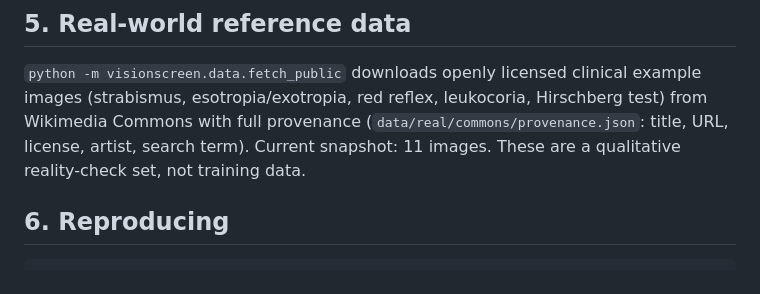
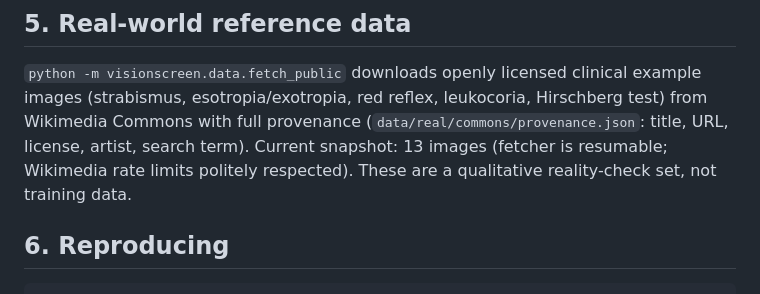
Before and after one commit to aaryanpatil2007/vision-screen, a Markdown page: docs/WRITEUP.md, the part around the change. GitHub-like rendering.

Commit message:
docs: update reference-image snapshot count
Co-Authored-By: Claude Fable 5 <noreply@anthropic.com>

```diff
--- a/docs/WRITEUP.md
+++ b/docs/WRITEUP.md
@@ -142,7 +142,7 @@ so near-perpendicular axes are weakly constrained (§4).
 example images (strabismus, esotropia/exotropia, red reflex, leukocoria,
 Hirschberg test) from Wikimedia Commons with full provenance
 (`data/real/commons/provenance.json`: title, URL, license, artist, search
-term). Current snapshot: 11 images. These are a qualitative reality-check
+term). Current snapshot: 13 images (fetcher is resumable; Wikimedia rate limits politely respected). These are a qualitative reality-check
 set, not training data.
 
 ## 6. Reproducing
```
